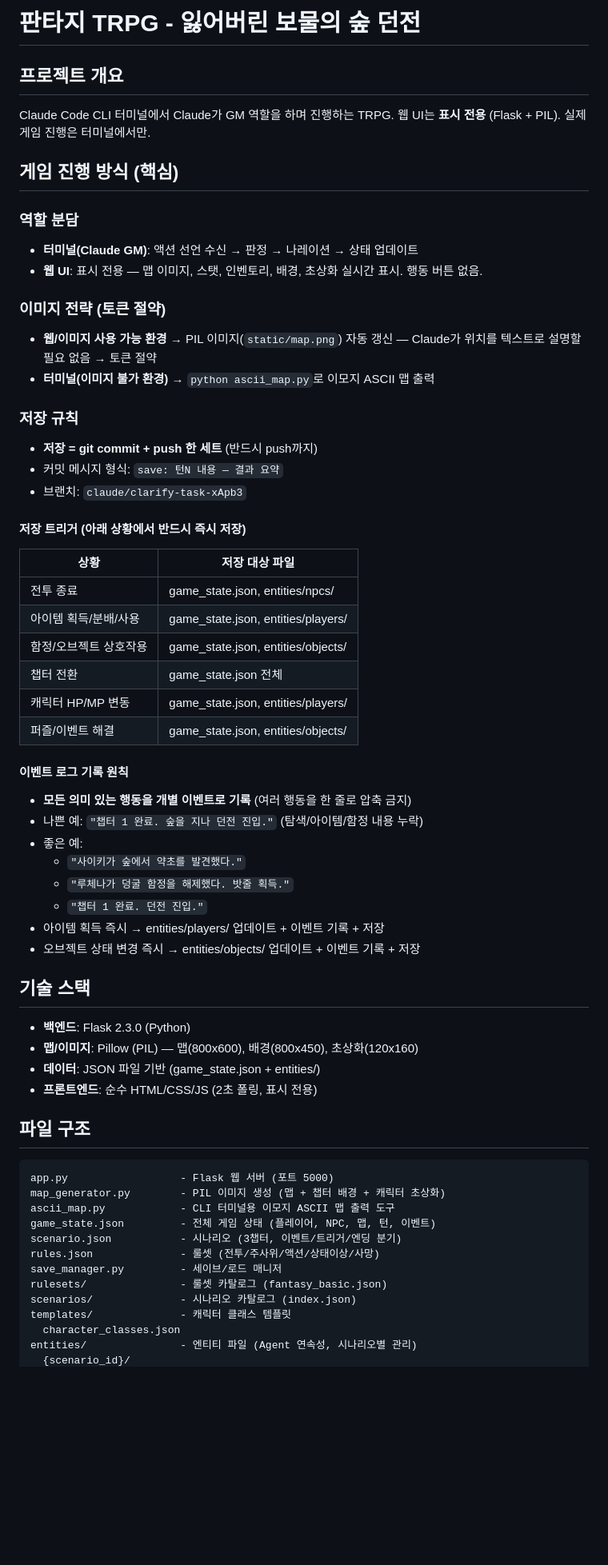
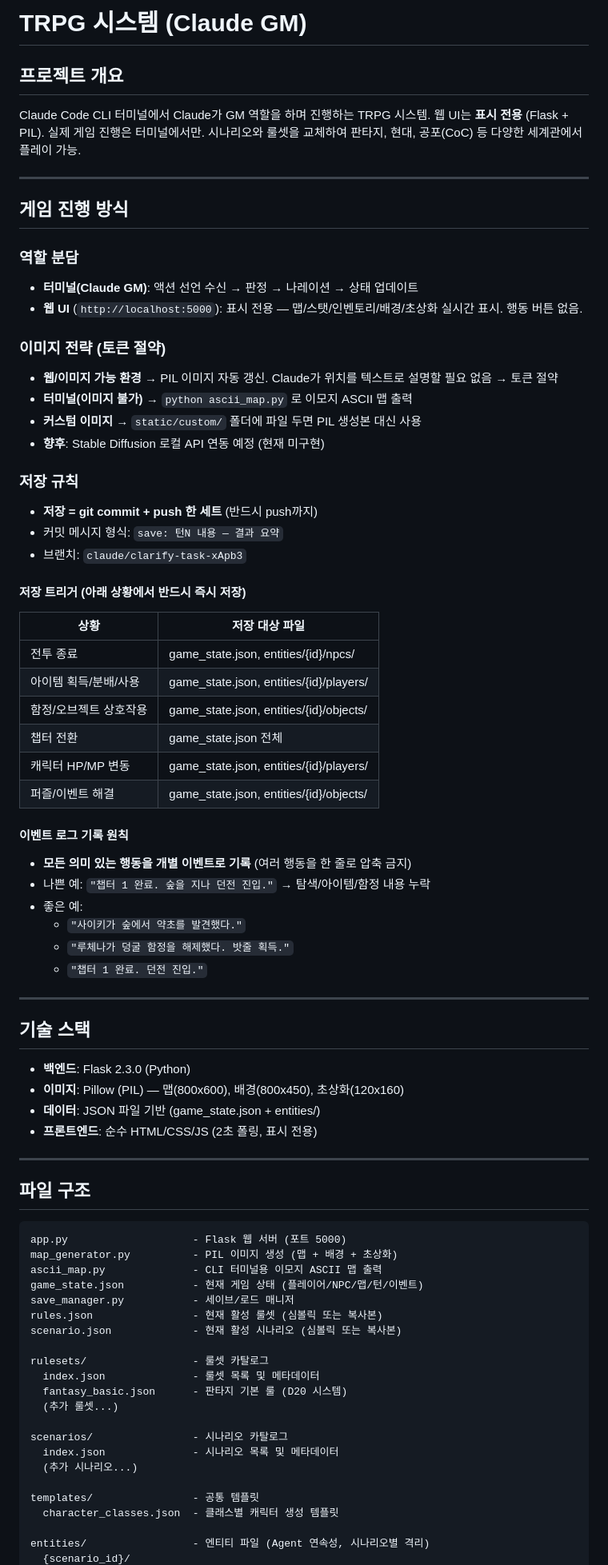
Before and after one commit to SAikirim/TRPG, a Markdown page: CLAUDE.md, the part around one of its changes. Shown at 80% size. GitHub-like rendering; blank space fills up the shorter version.

````diff
--- a/CLAUDE.md
+++ b/CLAUDE.md
@@ -1,18 +1,23 @@
-# 판타지 TRPG - 잃어버린 보물의 숲 던전
+# TRPG 시스템 (Claude GM)
 
 ## 프로젝트 개요
-Claude Code CLI 터미널에서 Claude가 GM 역할을 하며 진행하는 TRPG.
+Claude Code CLI 터미널에서 Claude가 GM 역할을 하며 진행하는 TRPG 시스템.
 웹 UI는 **표시 전용** (Flask + PIL). 실제 게임 진행은 터미널에서만.
+시나리오와 룰셋을 교체하여 판타지, 현대, 공포(CoC) 등 다양한 세계관에서 플레이 가능.
 
-## 게임 진행 방식 (핵심)
+---
+
+## 게임 진행 방식
 
 ### 역할 분담
 - **터미널(Claude GM)**: 액션 선언 수신 → 판정 → 나레이션 → 상태 업데이트
-- **웹 UI**: 표시 전용 — 맵 이미지, 스탯, 인벤토리, 배경, 초상화 실시간 표시. 행동 버튼 없음.
+- **웹 UI** (`http://localhost:5000`): 표시 전용 — 맵/스탯/인벤토리/배경/초상화 실시간 표시. 행동 버튼 없음.
 
 ### 이미지 전략 (토큰 절약)
-- **웹/이미지 사용 가능 환경** → PIL 이미지(`static/map.png`) 자동 갱신 — Claude가 위치를 텍스트로 설명할 필요 없음 → 토큰 절약
-- **터미널(이미지 불가 환경)** → `python ascii_map.py`로 이모지 ASCII 맵 출력
+- **웹/이미지 가능 환경** → PIL 이미지 자동 갱신. Claude가 위치를 텍스트로 설명할 필요 없음 → 토큰 절약
+- **터미널(이미지 불가)** → `python ascii_map.py` 로 이모지 ASCII 맵 출력
+- **커스텀 이미지** → `static/custom/` 폴더에 파일 두면 PIL 생성본 대신 사용
+- **향후**: Stable Diffusion 로컬 API 연동 예정 (현재 미구현)
 
 ### 저장 규칙
 - **저장 = git commit + push 한 세트** (반드시 push까지)
@@ -22,41 +27,52 @@ Claude Code CLI 터미널에서 Claude가 GM 역할을 하며 진행하는 TRPG.
 #### 저장 트리거 (아래 상황에서 반드시 즉시 저장)
 | 상황 | 저장 대상 파일 |
 |------|--------------|
-| 전투 종료 | game_state.json, entities/npcs/ |
-| 아이템 획득/분배/사용 | game_state.json, entities/players/ |
-| 함정/오브젝트 상호작용 | game_state.json, entities/objects/ |
+| 전투 종료 | game_state.json, entities/{id}/npcs/ |
+| 아이템 획득/분배/사용 | game_state.json, entities/{id}/players/ |
+| 함정/오브젝트 상호작용 | game_state.json, entities/{id}/objects/ |
 | 챕터 전환 | game_state.json 전체 |
-| 캐릭터 HP/MP 변동 | game_state.json, entities/players/ |
-| 퍼즐/이벤트 해결 | game_state.json, entities/objects/ |
+| 캐릭터 HP/MP 변동 | game_state.json, entities/{id}/players/ |
+| 퍼즐/이벤트 해결 | game_state.json, entities/{id}/objects/ |
 
 #### 이벤트 로그 기록 원칙
 - **모든 의미 있는 행동을 개별 이벤트로 기록** (여러 행동을 한 줄로 압축 금지)
-- 나쁜 예: `"챕터 1 완료. 숲을 지나 던전 진입."` (탐색/아이템/함정 내용 누락)
+- 나쁜 예: `"챕터 1 완료. 숲을 지나 던전 진입."` → 탐색/아이템/함정 내용 누락
 - 좋은 예:
   - `"사이키가 숲에서 약초를 발견했다."`
   - `"루체나가 덩굴 함정을 해제했다. 밧줄 획득."`
   - `"챕터 1 완료. 던전 진입."`
-- 아이템 획득 즉시 → entities/players/ 업데이트 + 이벤트 기록 + 저장
-- 오브젝트 상태 변경 즉시 → entities/objects/ 업데이트 + 이벤트 기록 + 저장
+
+---
 
 ## 기술 스택
 - **백엔드**: Flask 2.3.0 (Python)
-- **맵/이미지**: Pillow (PIL) — 맵(800x600), 배경(800x450), 초상화(120x160)
+- **이미지**: Pillow (PIL) — 맵(800x600), 배경(800x450), 초상화(120x160)
 - **데이터**: JSON 파일 기반 (game_state.json + entities/)
 - **프론트엔드**: 순수 HTML/CSS/JS (2초 폴링, 표시 전용)
 
+---
+
 ## 파일 구조
 ```
-app.py                  - Flask 웹 서버 (포트 5000)
-map_generator.py        - PIL 이미지 생성 (맵 + 챕터 배경 + 캐릭터 초상화)
-ascii_map.py            - CLI 터미널용 이모지 ASCII 맵 출력 도구
-game_state.json         - 전체 게임 상태 (플레이어, NPC, 맵, 턴, 이벤트)
-scenario.json           - 시나리오 (3챕터, 이벤트/트리거/엔딩 분기)
-rules.json              - 룰셋 (전투/주사위/액션/상태이상/사망)
-save_manager.py         - 세이브/로드 매니저
-rulesets/               - 룰셋 카탈로그 (fantasy_basic.json)
-scenarios/              - 시나리오 카탈로그 (index.json)
-templates/              - 캐릭터 클래스 템플릿
-  character_classes.json
-entities/               - 엔티티 파일 (Agent 연속성, 시나리오별 관리)
+app.py                    - Flask 웹 서버 (포트 5000)
+map_generator.py          - PIL 이미지 생성 (맵 + 배경 + 초상화)
+ascii_map.py              - CLI 터미널용 이모지 ASCII 맵 출력
+game_state.json           - 현재 게임 상태 (플레이어/NPC/맵/턴/이벤트)
+save_manager.py           - 세이브/로드 매니저
+rules.json                - 현재 활성 룰셋 (심볼릭 또는 복사본)
+scenario.json             - 현재 활성 시나리오 (심볼릭 또는 복사본)
+
+rulesets/                 - 룰셋 카탈로그
+  index.json              - 룰셋 목록 및 메타데이터
+  fantasy_basic.json      - 판타지 기본 룰 (D20 시스템)
+  (추가 룰셋...)
+
+scenarios/                - 시나리오 카탈로그
+  index.json              - 시나리오 목록 및 메타데이터
+  (추가 시나리오...)
+
+templates/                - 공통 템플릿
+  character_classes.json  - 클래스별 캐릭터 생성 템플릿
+
+entities/                 - 엔티티 파일 (Agent 연속성, 시나리오별 격리)
   {scenario_id}/
````
Also changed, not shown: other parts of CLAUDE.md (+90 -45 lines).
